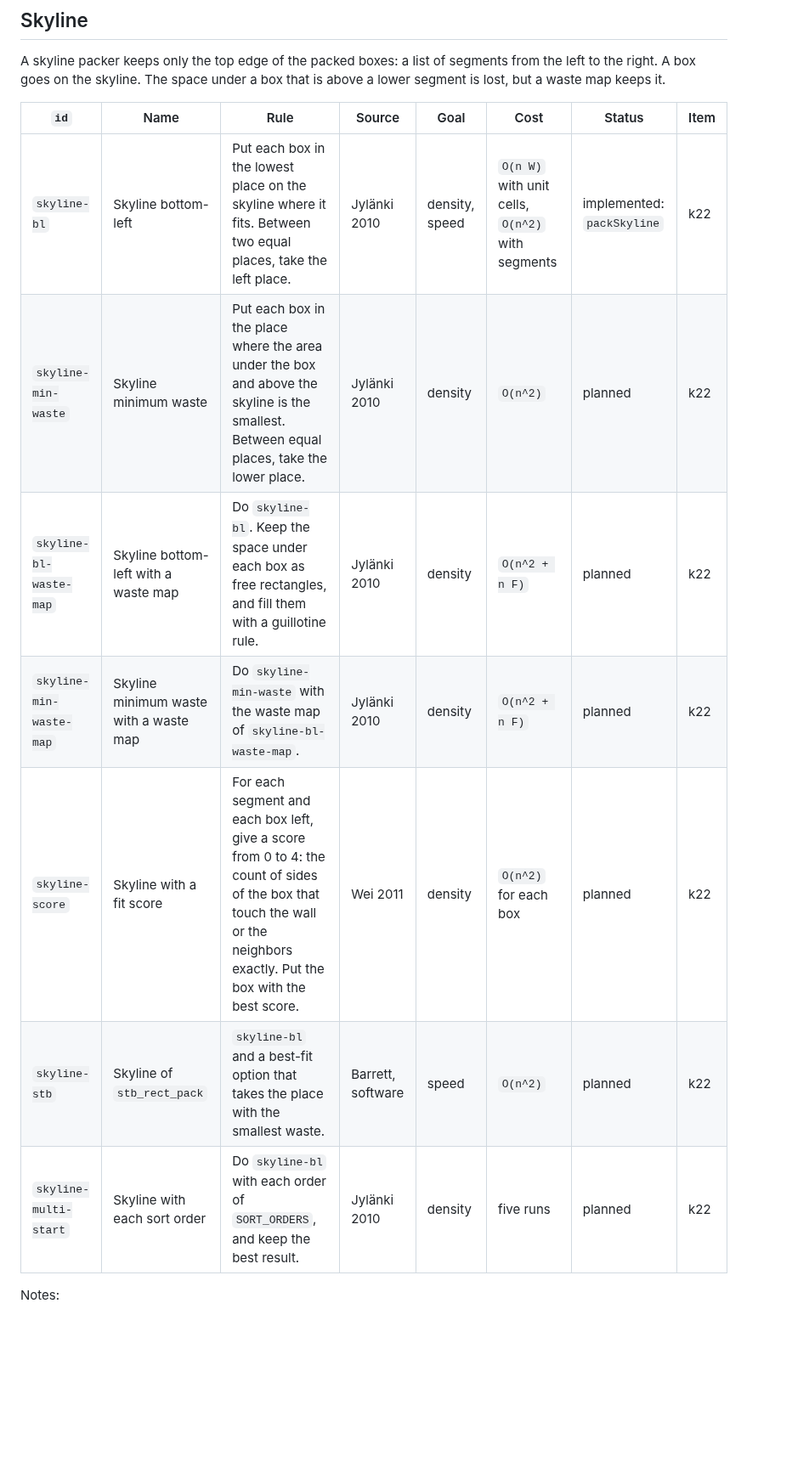
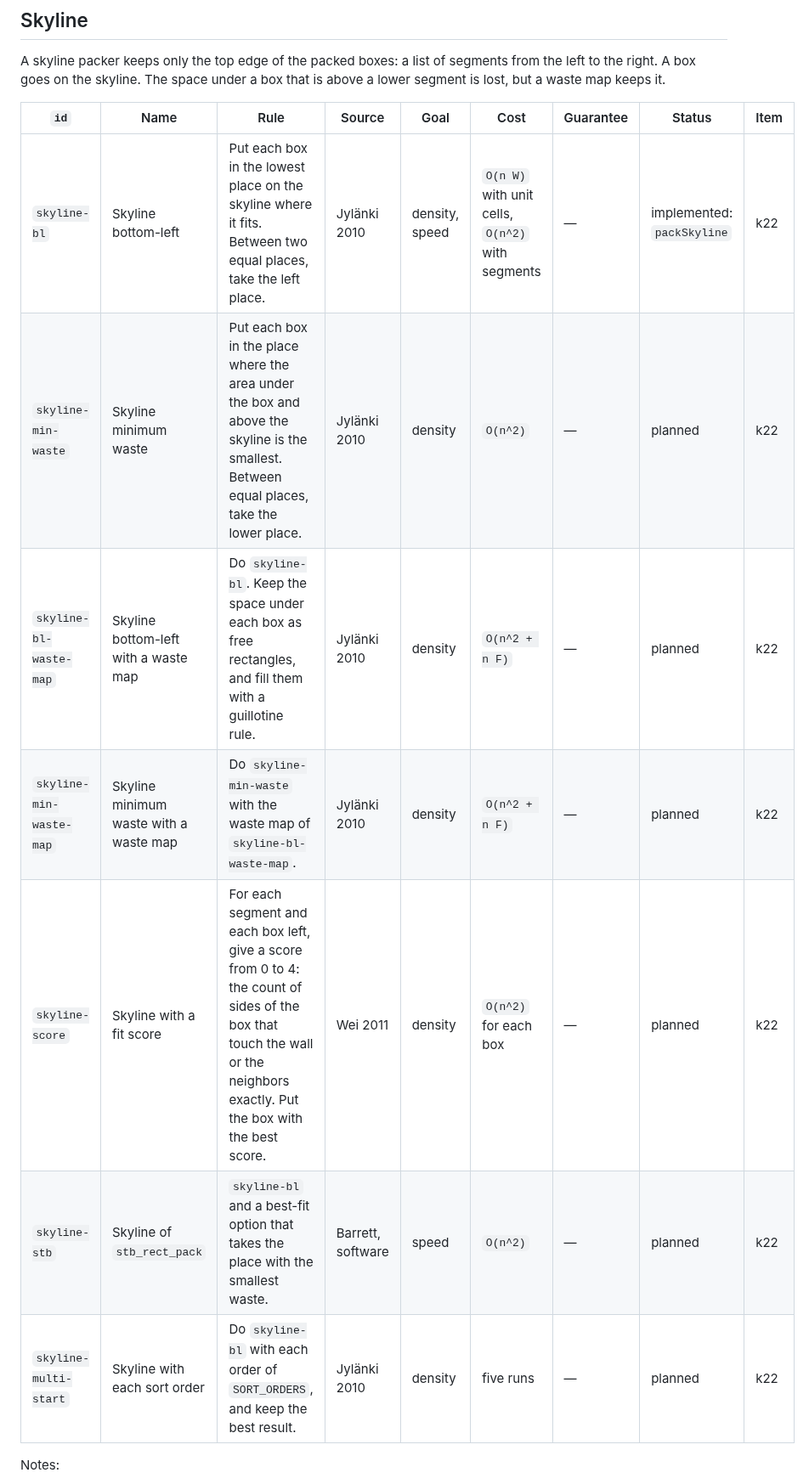
Before and after one commit to mark1russell7/packing, a Markdown page: docs/research/CATALOG.md, the part around one of its changes. Shown at 85% size. Rendered like a GitHub page; blank space fills up the shorter version.

```diff
--- a/docs/research/CATALOG.md
+++ b/docs/research/CATALOG.md
@@ -102,15 +105,15 @@ Notes:
 
 A skyline packer keeps only the top edge of the packed boxes: a list of segments from the left to the right. A box goes on the skyline. The space under a box that is above a lower segment is lost, but a waste map keeps it.
 
-| `id` | Name | Rule | Source | Goal | Cost | Status | Item |
-|---|---|---|---|---|---|---|---|
-| `skyline-bl` | Skyline bottom-left | Put each box in the lowest place on the skyline where it fits. Between two equal places, take the left place. | Jylänki 2010 | density, speed | `O(n W)` with unit cells, `O(n^2)` with segments | implemented: `packSkyline` | k22 |
-| `skyline-min-waste` | Skyline minimum waste | Put each box in the place where the area under the box and above the skyline is the smallest. Between equal places, take the lower place. | Jylänki 2010 | density | `O(n^2)` | planned | k22 |
-| `skyline-bl-waste-map` | Skyline bottom-left with a waste map | Do `skyline-bl`. Keep the space under each box as free rectangles, and fill them with a guillotine rule. | Jylänki 2010 | density | `O(n^2 + n F)` | planned | k22 |
-| `skyline-min-waste-map` | Skyline minimum waste with a waste map | Do `skyline-min-waste` with the waste map of `skyline-bl-waste-map`. | Jylänki 2010 | density | `O(n^2 + n F)` | planned | k22 |
-| `skyline-score` | Skyline with a fit score | For each segment and each box left, give a score from 0 to 4: the count of sides of the box that touch the wall or the neighbors exactly. Put the box with the best score. | Wei 2011 | density | `O(n^2)` for each box | planned | k22 |
-| `skyline-stb` | Skyline of `stb_rect_pack` | `skyline-bl` and a best-fit option that takes the place with the smallest waste. | Barrett, software | speed | `O(n^2)` | planned | k22 |
-| `skyline-multi-start` | Skyline with each sort order | Do `skyline-bl` with each order of `SORT_ORDERS`, and keep the best result. | Jylänki 2010 | density | five runs | planned | k22 |
+| `id` | Name | Rule | Source | Goal | Cost | Guarantee | Status | Item |
+|---|---|---|---|---|---|---|---|---|
+| `skyline-bl` | Skyline bottom-left | Put each box in the lowest place on the skyline where it fits. Between two equal places, take the left place. | Jylänki 2010 | density, speed | `O(n W)` with unit cells, `O(n^2)` with segments | — | implemented: `packSkyline` | k22 |
+| `skyline-min-waste` | Skyline minimum waste | Put each box in the place where the area under the box and above the skyline is the smallest. Between equal places, take the lower place. | Jylänki 2010 | density | `O(n^2)` | — | planned | k22 |
+| `skyline-bl-waste-map` | Skyline bottom-left with a waste map | Do `skyline-bl`. Keep the space under each box as free rectangles, and fill them with a guillotine rule. | Jylänki 2010 | density | `O(n^2 + n F)` | — | planned | k22 |
+| `skyline-min-waste-map` | Skyline minimum waste with a waste map | Do `skyline-min-waste` with the waste map of `skyline-bl-waste-map`. | Jylänki 2010 | density | `O(n^2 + n F)` | — | planned | k22 |
+| `skyline-score` | Skyline with a fit score | For each segment and each box left, give a score from 0 to 4: the count of sides of the box that touch the wall or the neighbors exactly. Put the box with the best score. | Wei 2011 | density | `O(n^2)` for each box | — | planned | k22 |
+| `skyline-stb` | Skyline of `stb_rect_pack` | `skyline-bl` and a best-fit option that takes the place with the smallest waste. | Barrett, software | speed | `O(n^2)` | — | planned | k22 |
+| `skyline-multi-start` | Skyline with each sort order | Do `skyline-bl` with each order of `SORT_ORDERS`, and keep the best result. | Jylänki 2010 | density | five runs | — | planned | k22 |
 
 Notes:
 
```
Also changed, not shown: other parts of docs/research/CATALOG.md (+195 -192 lines).
